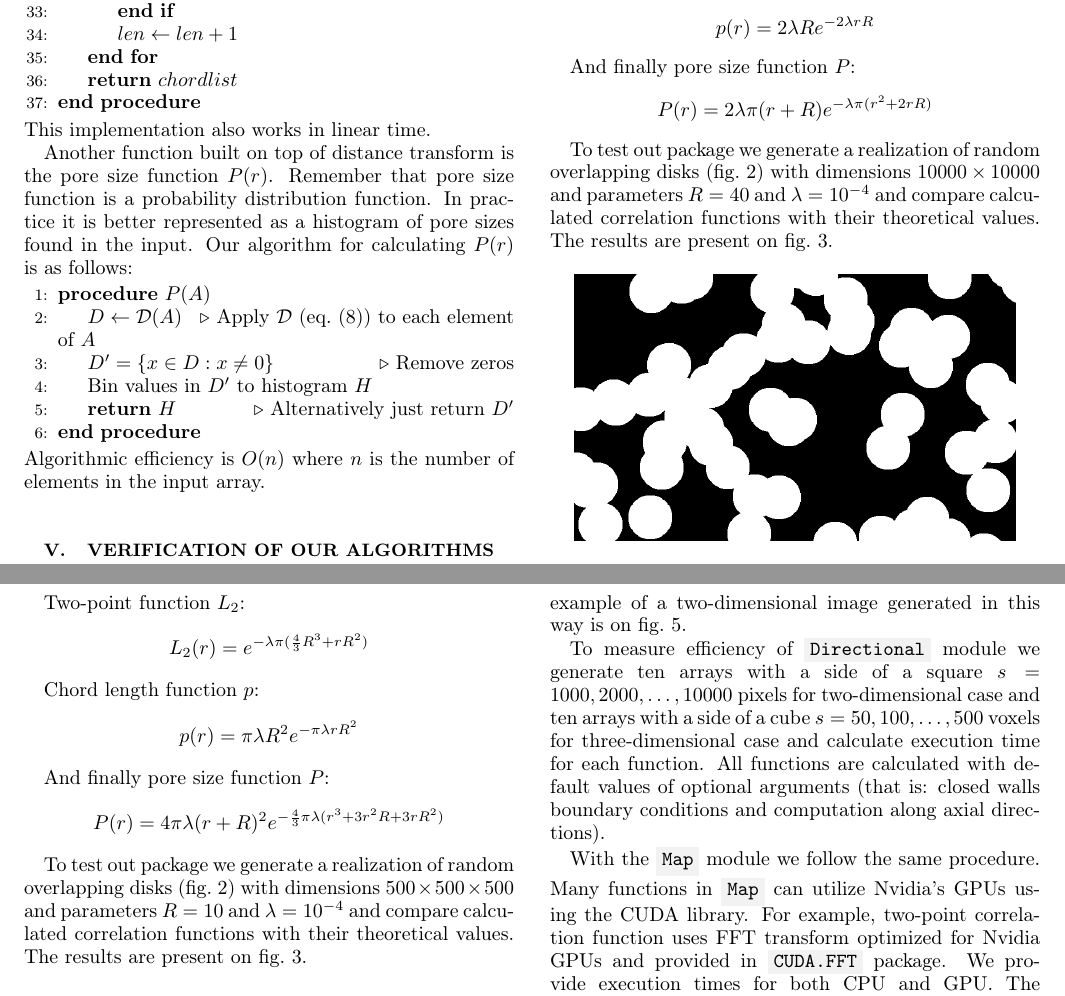
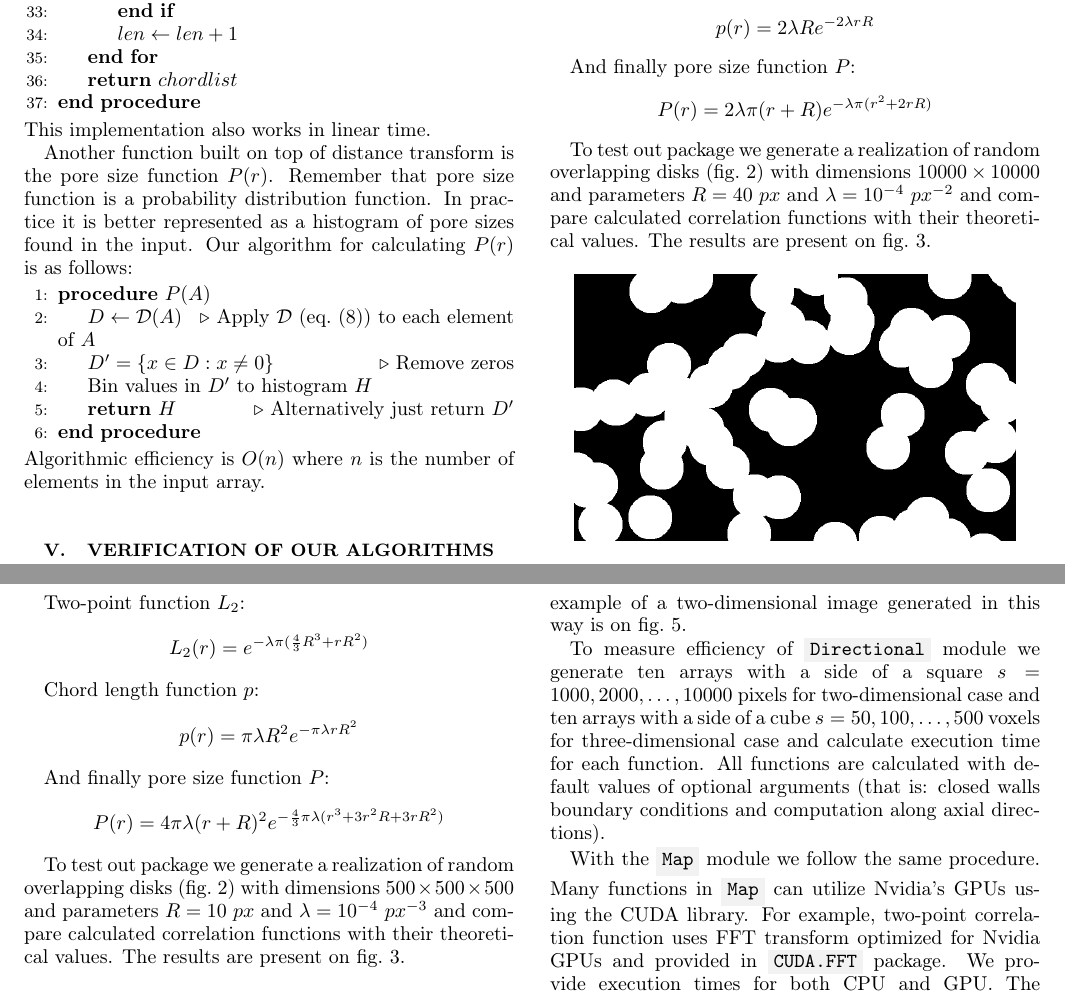
Before and after one commit to fatimp/correlation-function-paper, a LaTeX paper (paper-correlations.tex): two parts of pages 6 and 7 of 11, joined at a grey line, cut so that both start at the same text. Compiled offline with pdfLaTeX.

Commit message:
Add units of measurement

```diff
--- a/paper-correlations.tex
+++ b/paper-correlations.tex
@@ -660,8 +660,8 @@ And finally pore size function $P$:
 
 To test out package we generate a realization of random overlapping disks
 (\cref{fig:overlapping-disks}) with dimensions $10000 \times 10000$ and
-parameters $R = 40$ and $\lambda = 10^{-4}$ and compare calculated correlation
-functions with their theoretical values. The results are present on
+parameters $R = 40\ px$ and $\lambda = 10^{-4}\ px^{-2}$ and compare calculated
+correlation functions with their theoretical values. The results are present on
 \cref{fig:verification}.
 \begin{figure}[ht]
   \centering
@@ -722,8 +722,8 @@ And finally pore size function $P$:
 
 To test out package we generate a realization of random overlapping disks
 (\cref{fig:overlapping-disks}) with dimensions $500 \times 500 \times 500$ and
-parameters $R = 10$ and $\lambda = 10^{-4}$ and compare calculated correlation
-functions with their theoretical values. The results are present on
+parameters $R = 10\ px$ and $\lambda = 10^{-4}\ px^{-3}$ and compare calculated
+correlation functions with their theoretical values. The results are present on
 \cref{fig:verification}.
 
 \begin{figure*}[tp]
```
